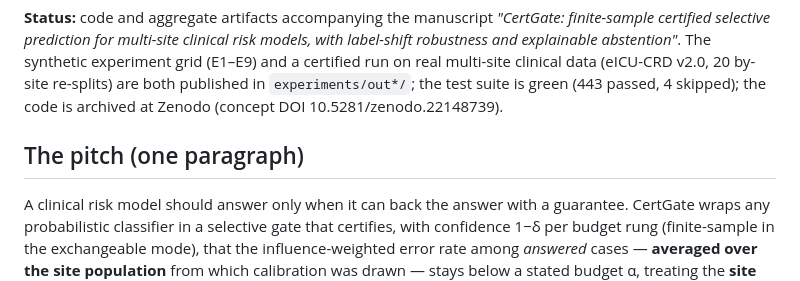
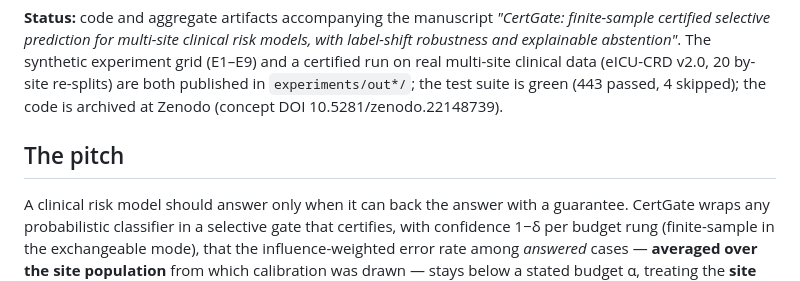
Before and after one commit to Toepatella/certgate, a Markdown page: README.md, the part around the change. Drawn GitHub-style.

Commit message:
Revise README

```diff
--- a/README.md
+++ b/README.md
@@ -2,7 +2,7 @@
 
 **Status:** code and aggregate artifacts accompanying the manuscript *"CertGate: finite-sample certified selective prediction for multi-site clinical risk models, with label-shift robustness and explainable abstention"*. The synthetic experiment grid (E1–E9) and a certified run on real multi-site clinical data (eICU-CRD v2.0, 20 by-site re-splits) are both published in `experiments/out*/`; the test suite is green (443 passed, 4 skipped); the code is archived at Zenodo (concept DOI 10.5281/zenodo.22148739).
 
-## The pitch (one paragraph)
+## The pitch
 
 A clinical risk model should answer only when it can back the answer with a guarantee. CertGate wraps any probabilistic classifier in a selective gate that certifies, with confidence 1−δ per budget rung (finite-sample in the exchangeable mode), that the influence-weighted error rate among *answered* cases — **averaged over the site population** from which calibration was drawn — stays below a stated budget α, treating the **site** (hospital), not the record, as the unit of statistical independence, which is what multi-site clinical data actually requires and what naive record-level guarantees silently get wrong. (A site-population average, not a per-site bound: individual sites can exceed α under between-site heterogeneity, and the certificate says so on its face.) Under outcome-prevalence (label) shift between calibration sites and a new deployment site the certificate is re-derived through a worst-case correction whose own estimation uncertainty is folded into the guarantee; when the data cannot support the correction the mode declines rather than certify — which is what it did on eICU. Under relationship (concept) shift — undetectable from unlabeled data at prediction time, detectable retrospectively once discharge labels accrue — the system's failure is demonstrated openly as a negative control rather than hidden. Every answer and every abstention is explained: the risk model is linear by design, and the gate reports which features drove each decline.
 
```
